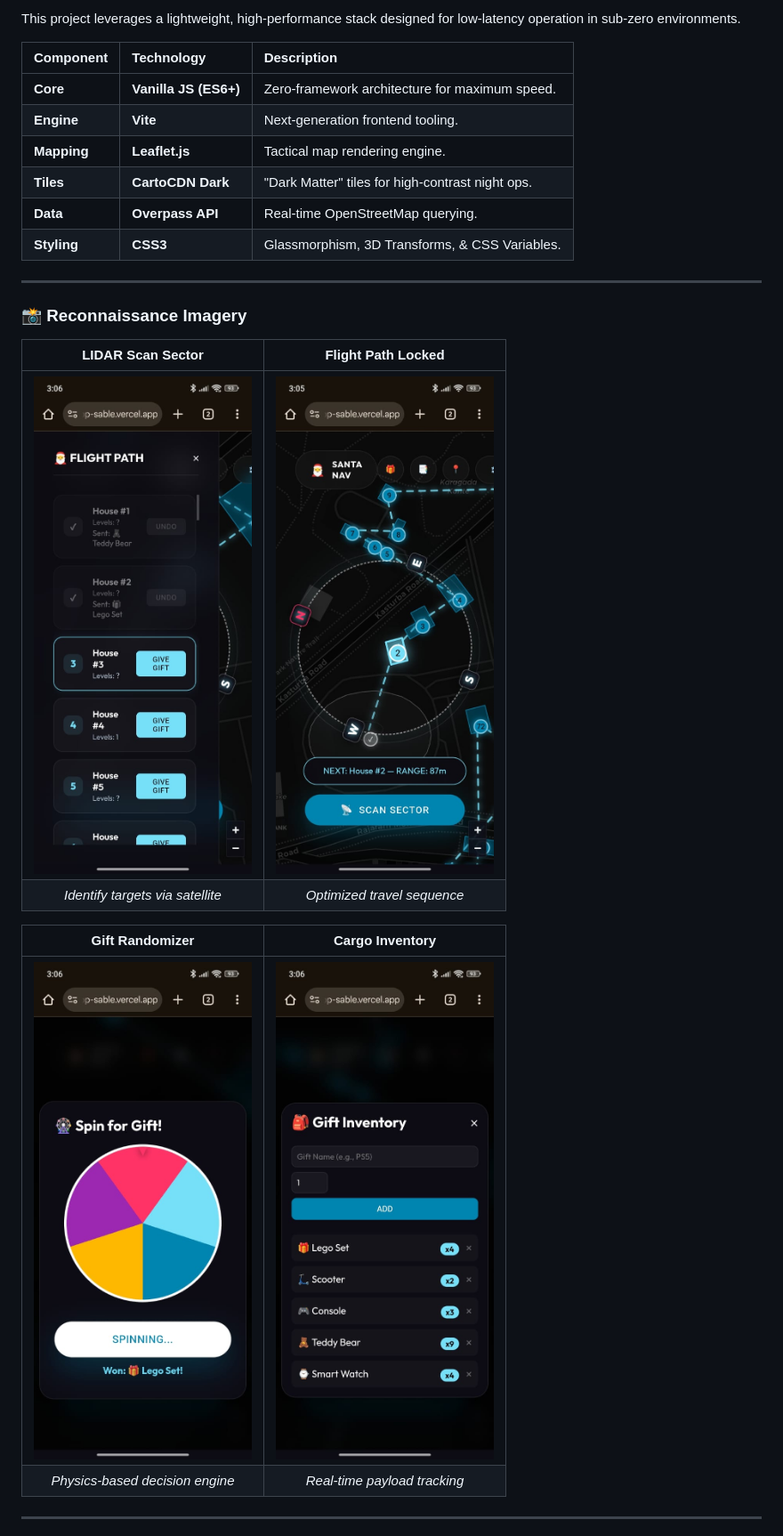
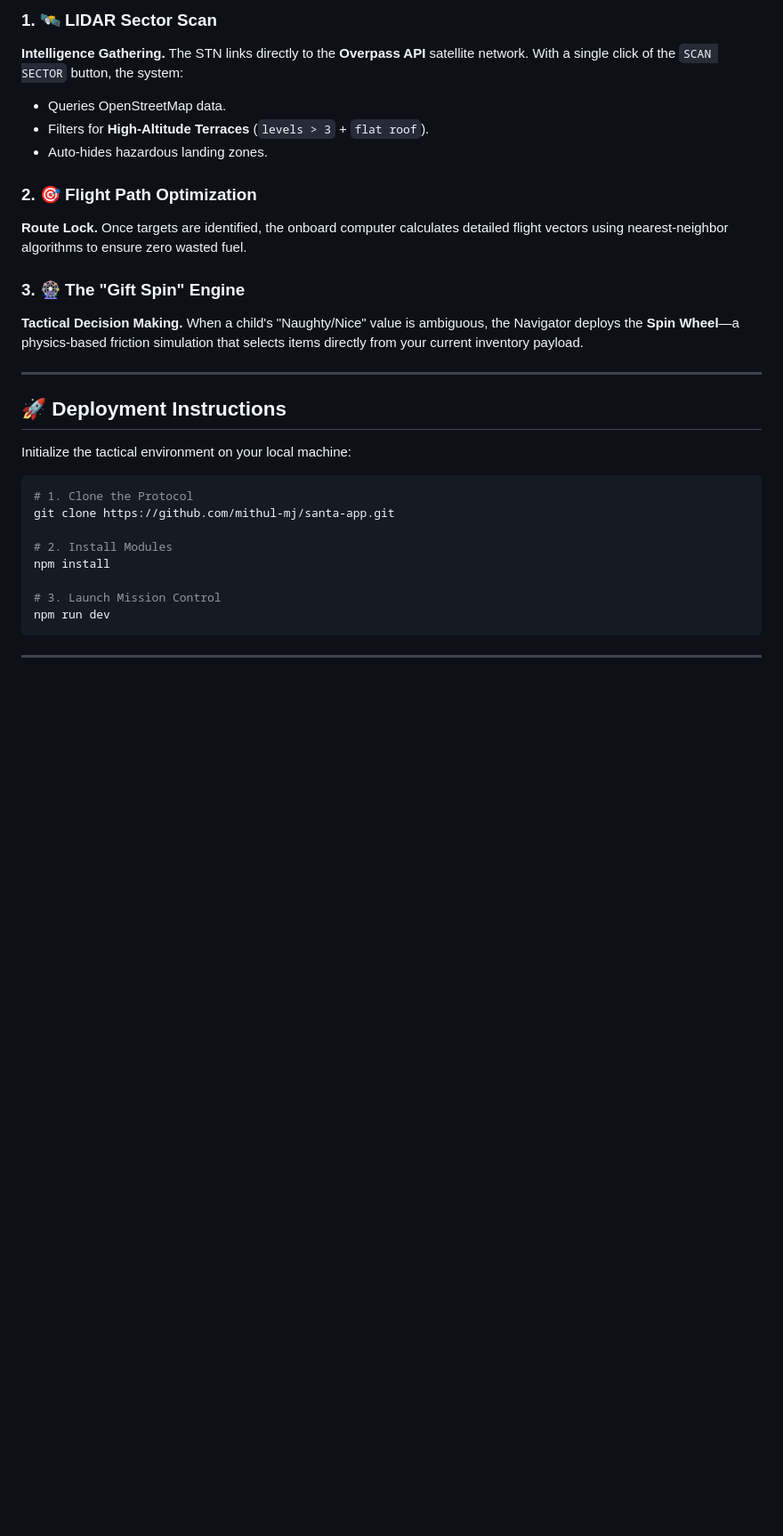
Before and after one commit to mithul-mj/santa-app, a Markdown page: README.md, the part around one of its changes. Shown at 89% size. GitHub-like rendering; blank space fills up the shorter version.

````diff
--- a/README.md
+++ b/README.md
@@ -57,28 +68,35 @@ When a child's "Naughty/Nice" value is ambiguous (NULL), the Navigator deploys t
 
-This project leverages a lightweight, high-performance stack designed for low-latency operation in sub-zero environments.
+### 1. 🛰️ LIDAR Sector Scan
+**Intelligence Gathering.**
+The STN links directly to the **Overpass API** satellite network. With a single click of the `SCAN SECTOR` button, the system:
+*   Queries OpenStreetMap data.
+*   Filters for **High-Altitude Terraces** (`levels > 3` + `flat roof`).
+*   Auto-hides hazardous landing zones.
 
-| Component | Technology | Description |
-| :--- | :--- | :--- |
-| **Core** | **Vanilla JS (ES6+)** | Zero-framework architecture for maximum speed. |
-| **Engine** | **Vite** | Next-generation frontend tooling. |
-| **Mapping** | **Leaflet.js** | Tactical map rendering engine. |
-| **Tiles** | **CartoCDN Dark** | "Dark Matter" tiles for high-contrast night ops. |
-| **Data** | **Overpass API** | Real-time OpenStreetMap querying. |
-| **Styling** | **CSS3** | Glassmorphism, 3D Transforms, & CSS Variables. |
+### 2. 🎯 Flight Path Optimization
+**Route Lock.**
+Once targets are identified, the onboard computer calculates detailed flight vectors using nearest-neighbor algorithms to ensure zero wasted fuel.
+
+### 3. 🎡 The "Gift Spin" Engine
+**Tactical Decision Making.**
+When a child's "Naughty/Nice" value is ambiguous, the Navigator deploys the **Spin Wheel**—a physics-based friction simulation that selects items directly from your current inventory payload.
 
 ---
 
-### 📸 Reconnaissance Imagery
+## 🚀 Deployment Instructions
 
-| **LIDAR Scan Sector** | **Flight Path Locked** |
-|:---:|:---:|
-| <img src="./assets/flightPath.jpeg" width="300" /> | <img src="./assets/routeFixed.jpg" width="300" /> |
-| *Identify targets via satellite* | *Optimized travel sequence* |
+Initialize the tactical environment on your local machine:
 
-| **Gift Randomizer** | **Cargo Inventory** |
-|:---:|:---:|
-| <img src="./assets/spinWheel.jpeg" width="300" /> | <img src="./assets/giftInventory.jpeg" width="300" /> |
-| *Physics-based decision engine* | *Real-time payload tracking* |
+```bash
+# 1. Clone the Protocol
+git clone https://github.com/mithul-mj/santa-app.git
+
+# 2. Install Modules
+npm install
+
+# 3. Launch Mission Control
+npm run dev
+```
 
 ---
 
````
Also changed, not shown: other parts of README.md (+53 -74 lines).
